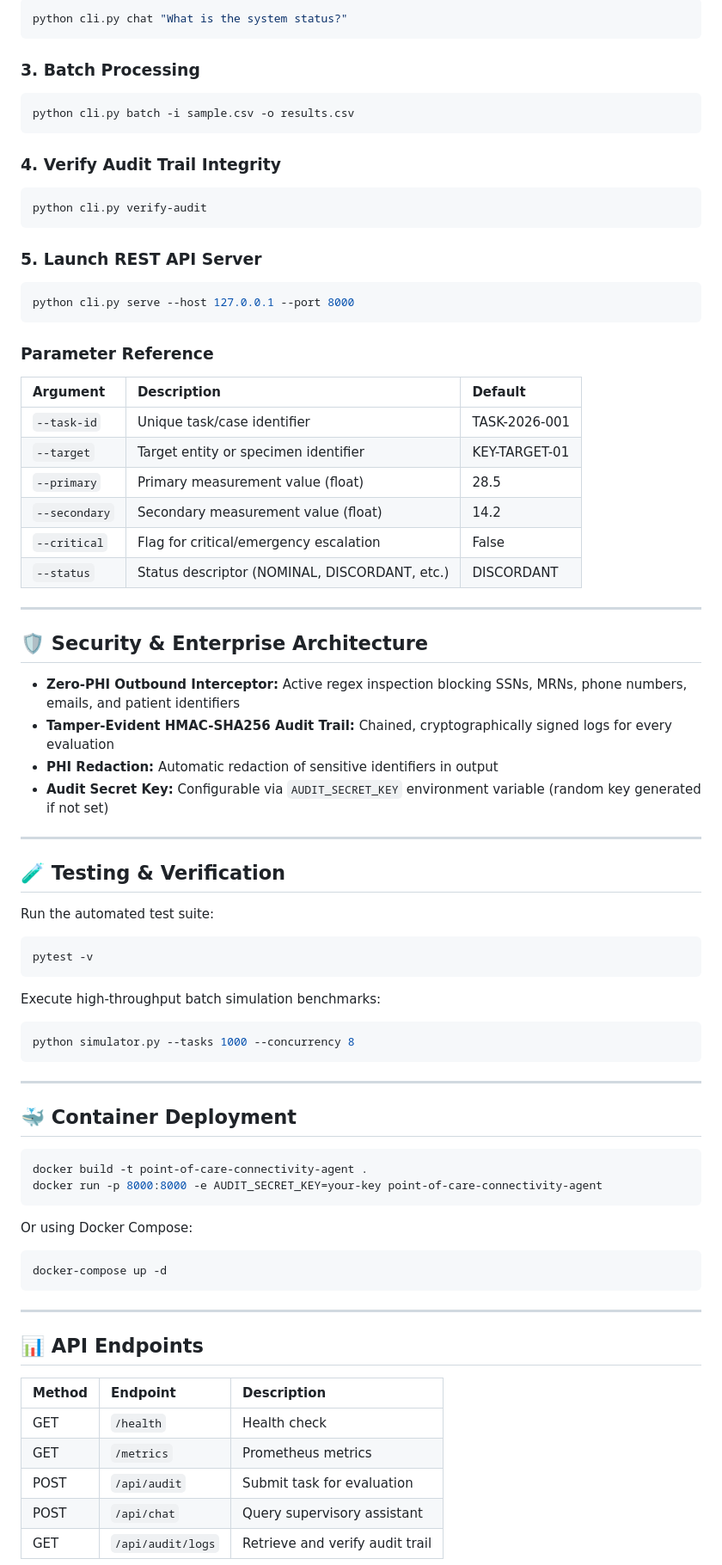
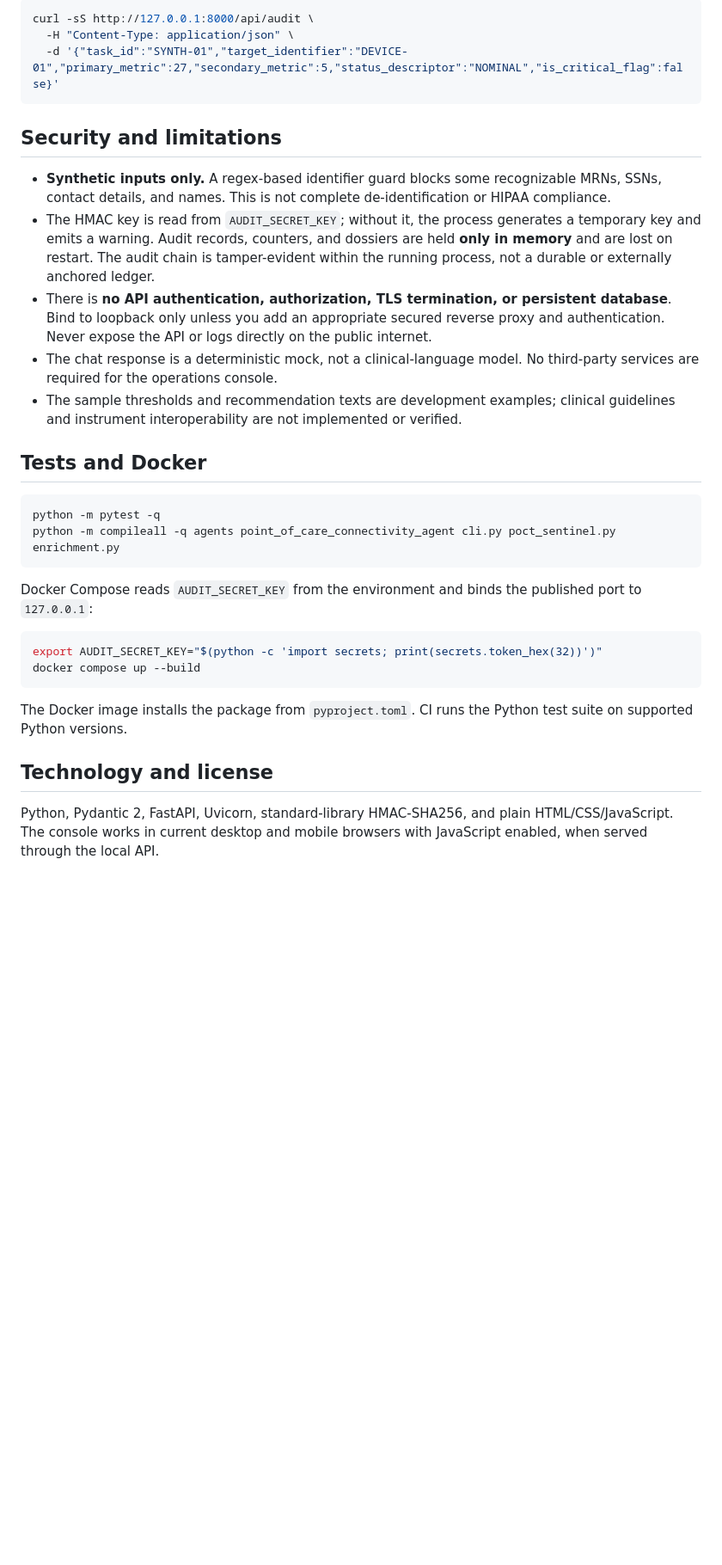
Before and after one commit to abusuraihsakhri/point-of-care-connectivity-agent, a Markdown page: README.md, the part around one of its changes. Shown at 86% size. Drawn GitHub-style; blank space fills up the shorter version.

````diff
--- a/README.md
+++ b/README.md
@@ -78,81 +66,34 @@ python cli.py audit --task-id TASK-2026-001 --target KEY-TARGET-01 --primary 28.
 ```bash
-python cli.py chat "What is the system status?"
+curl -sS http://127.0.0.1:8000/api/audit \
+  -H "Content-Type: application/json" \
+  -d '{"task_id":"SYNTH-01","target_identifier":"DEVICE-01","primary_metric":27,"secondary_metric":5,"status_descriptor":"NOMINAL","is_critical_flag":false}'
 ```
 
-### 3. Batch Processing
+## Security and limitations
+
+- **Synthetic inputs only.** A regex-based identifier guard blocks some recognizable MRNs, SSNs, contact details, and names. This is not complete de-identification or HIPAA compliance.
+- The HMAC key is read from `AUDIT_SECRET_KEY`; without it, the process generates a temporary key and emits a warning. Audit records, counters, and dossiers are held **only in memory** and are lost on restart. The audit chain is tamper-evident within the running process, not a durable or externally anchored ledger.
+- There is **no API authentication, authorization, TLS termination, or persistent database**. Bind to loopback only unless you add an appropriate secured reverse proxy and authentication. Never expose the API or logs directly on the public internet.
+- The chat response is a deterministic mock, not a clinical-language model. No third-party services are required for the operations console.
+- The sample thresholds and recommendation texts are development examples; clinical guidelines and instrument interoperability are not implemented or verified.
+
+## Tests and Docker
+
 ```bash
-python cli.py batch -i sample.csv -o results.csv
+python -m pytest -q
+python -m compileall -q agents point_of_care_connectivity_agent cli.py poct_sentinel.py enrichment.py
 ```
 
-### 4. Verify Audit Trail Integrity
+Docker Compose reads `AUDIT_SECRET_KEY` from the environment and binds the published port to `127.0.0.1`:
+
 ```bash
-python cli.py verify-audit
+export AUDIT_SECRET_KEY="$(python -c 'import secrets; print(secrets.token_hex(32))')"
+docker compose up --build
 ```
 
-### 5. Launch REST API Server
-```bash
-python cli.py serve --host 127.0.0.1 --port 8000
-```
+The Docker image installs the package from `pyproject.toml`. CI runs the Python test suite on supported Python versions.
 
-### Parameter Reference
-| Argument | Description | Default |
-|:---------|:------------|:--------|
-| `--task-id` | Unique task/case identifier | TASK-2026-001 |
-| `--target` | Target entity or specimen identifier | KEY-TARGET-01 |
-| `--primary` | Primary measurement value (float) | 28.5 |
-| `--secondary` | Secondary measurement value (float) | 14.2 |
-| `--critical` | Flag for critical/emergency escalation | False |
-| `--status` | Status descriptor (NOMINAL, DISCORDANT, etc.) | DISCORDANT |
+## Technology and license
 
----
+Python, Pydantic 2, FastAPI, Uvicorn, standard-library HMAC-SHA256, and plain HTML/CSS/JavaScript. The console works in current desktop and mobile browsers with JavaScript enabled, when served through the local API.
 
-## 🛡️ Security & Enterprise Architecture
-
-* **Zero-PHI Outbound Interceptor:** Active regex inspection blocking SSNs, MRNs, phone numbers, emails, and patient identifiers
-* **Tamper-Evident HMAC-SHA256 Audit Trail:** Chained, cryptographically signed logs for every evaluation
-* **PHI Redaction:** Automatic redaction of sensitive identifiers in output
-* **Audit Secret Key:** Configurable via `AUDIT_SECRET_KEY` environment variable (random key generated if not set)
-
----
-
-## 🧪 Testing & Verification
-
-Run the automated test suite:
-
-```bash
-pytest -v
-```
-
-Execute high-throughput batch simulation benchmarks:
-
-```bash
-python simulator.py --tasks 1000 --concurrency 8
-```
-
----
-
-## 🐳 Container Deployment
-
-```bash
-docker build -t point-of-care-connectivity-agent .
-docker run -p 8000:8000 -e AUDIT_SECRET_KEY=your-key point-of-care-connectivity-agent
-```
-
-Or using Docker Compose:
-
-```bash
-docker-compose up -d
-```
-
----
-
-## 📊 API Endpoints
-
-| Method | Endpoint | Description |
-|:-------|:---------|:------------|
-| GET | `/health` | Health check |
-| GET | `/metrics` | Prometheus metrics |
-| POST | `/api/audit` | Submit task for evaluation |
-| POST | `/api/chat` | Query supervisory assistant |
-| GET | `/api/audit/logs` | Retrieve and verify audit trail |
-
````
Also changed, not shown: other parts of README.md (+45 -89 lines).
